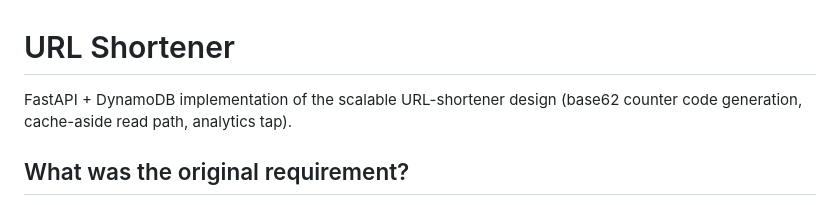
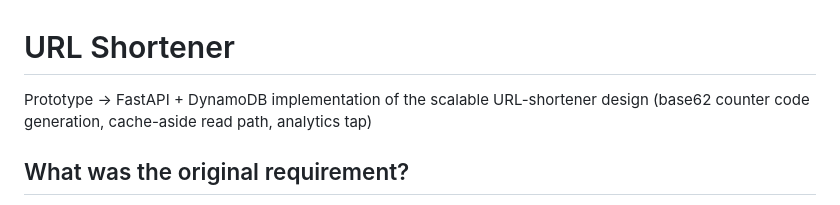
Before and after one commit to VinayViharReddy/URL_Shortner_prototype, a Markdown page: Documentation.md, the part around the change. GitHub-like rendering.

Commit message:
Update project description in Documentation.md
Clarified the project description by adding 'Prototype' at the beginning.

```diff
--- a/Documentation.md
+++ b/Documentation.md
@@ -1,7 +1,6 @@
 # URL Shortener
 
-FastAPI + DynamoDB implementation of the scalable URL-shortener design
-(base62 counter code generation, cache-aside read path, analytics tap).
+Prototype -> FastAPI + DynamoDB implementation of the scalable URL-shortener design (base62 counter code generation, cache-aside read path, analytics tap)
 
 ## What was the original requirement?
 
```
